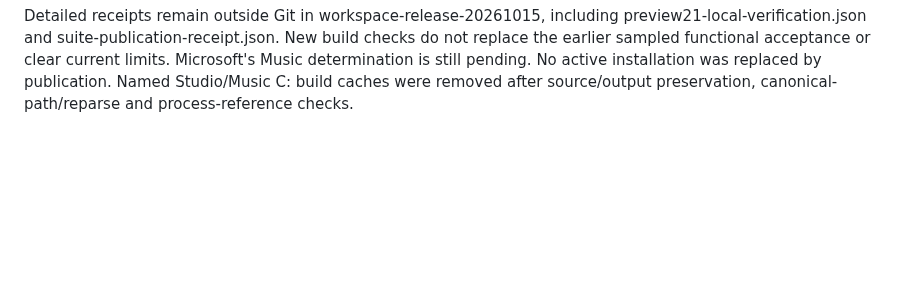
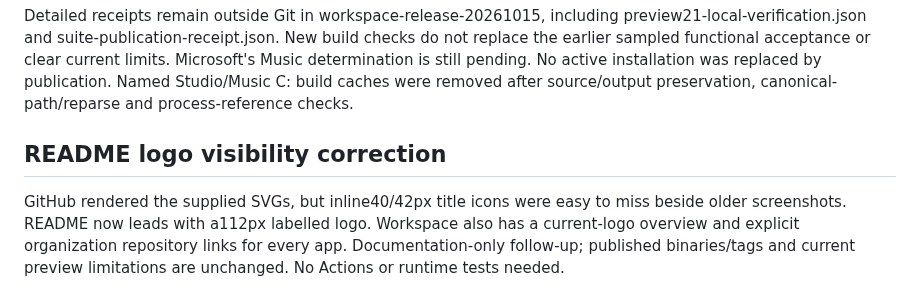
Before and after one commit to oneworkspacestudio/one-workspace, a Markdown page: agents/history/2026-10-15-icons-release-compacted.md, the part around the change. Rendered like a GitHub page; blank space fills up the shorter version.

```diff
--- a/agents/history/2026-10-15-icons-release-compacted.md
+++ b/agents/history/2026-10-15-icons-release-compacted.md
@@ -78,3 +78,11 @@ checks do not replace the earlier sampled functional acceptance or clear current
 limits. Microsoft's Music determination is still pending. No active installation
 was replaced by publication. Named Studio/Music C: build caches were removed after
 source/output preservation, canonical-path/reparse and process-reference checks.
+
+## README logo visibility correction
+
+GitHub rendered the supplied SVGs, but inline40/42px title icons were easy to
+miss beside older screenshots. README now leads with a112px labelled logo.
+Workspace also has a current-logo overview and explicit organization repository
+links for every app. Documentation-only follow-up; published binaries/tags and
+current preview limitations are unchanged. No Actions or runtime tests needed.
```
Also changed, not shown: README.md (+16 -16 lines), docs/branding/ICON-SOURCE.md (+3 -0 lines), docs/branding/app-suite.png (added), 1 other file.
